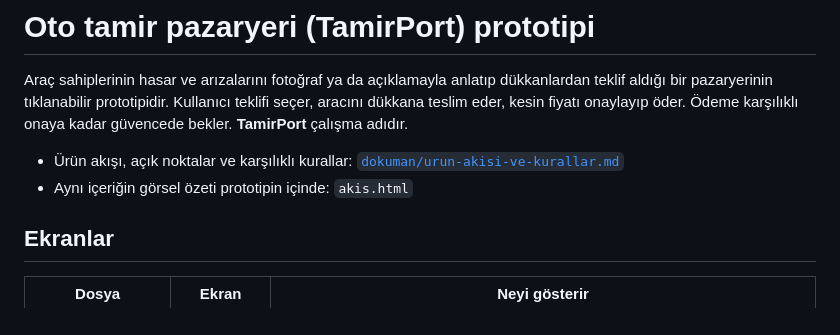
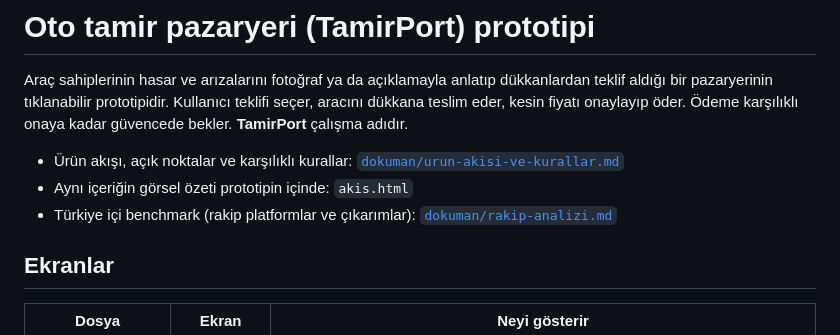
Before and after one commit to ftanriver/claudeAI, a Markdown page: oto-tamir-pazaryeri/README.md, the part around the change. GitHub-like rendering.

```diff
--- a/oto-tamir-pazaryeri/README.md
+++ b/oto-tamir-pazaryeri/README.md
@@ -4,6 +4,7 @@ Araç sahiplerinin hasar ve arızalarını fotoğraf ya da açıklamayla anlatı
 
 - Ürün akışı, açık noktalar ve karşılıklı kurallar: [`dokuman/urun-akisi-ve-kurallar.md`](dokuman/urun-akisi-ve-kurallar.md)
 - Aynı içeriğin görsel özeti prototipin içinde: `akis.html`
+- Türkiye içi benchmark (rakip platformlar ve çıkarımlar): [`dokuman/rakip-analizi.md`](dokuman/rakip-analizi.md)
 
 ## Ekranlar
 
```
Also changed, not shown: oto-tamir-pazaryeri/dokuman/rakip-analizi.md (added, +111 -0 lines).
